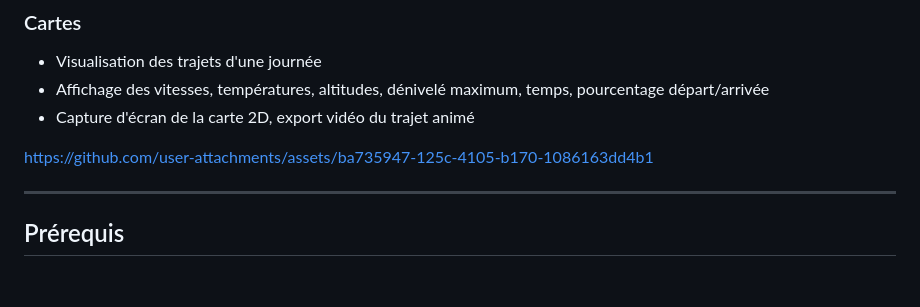
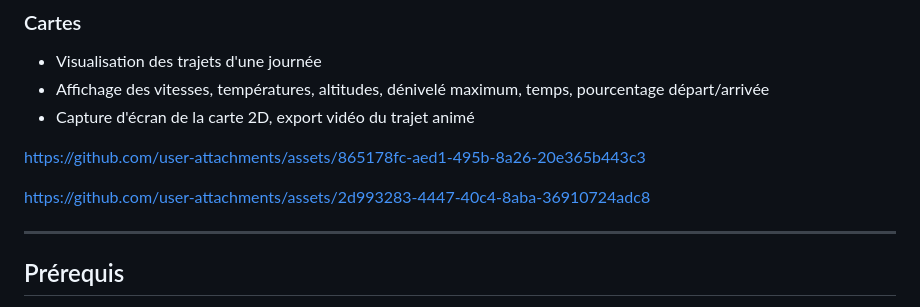
Before and after one commit to infrarik/teslamatemail, a Markdown page: README.md, the part around the change. Drawn GitHub-style; blank space fills up the shorter version.

Commit message:
Replace old asset links with new ones
Updated asset links in the README file.

Signed-off-by: Monwifi <47664170+infrarik@users.noreply.github.com>

```diff
--- a/README.md
+++ b/README.md
@@ -38,7 +38,15 @@ https://github.com/user-attachments/assets/4b775f8c-1f37-48da-bf2d-899d2c7c9837
 * Affichage des vitesses, températures, altitudes, dénivelé maximum, temps, pourcentage départ/arrivée
 * Capture d'écran de la carte 2D, export vidéo du trajet animé
 
-https://github.com/user-attachments/assets/ba735947-125c-4105-b170-1086163dd4b1
+
+https://github.com/user-attachments/assets/865178fc-aed1-495b-8a26-20e365b443c3
+
+
+
+
+https://github.com/user-attachments/assets/2d993283-4447-40c4-8aba-36910724adc8
+
+
 
 ---
 
```
